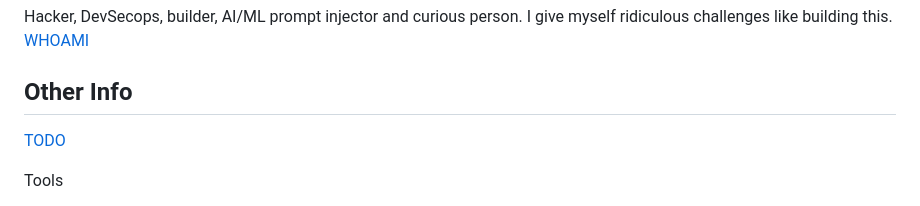
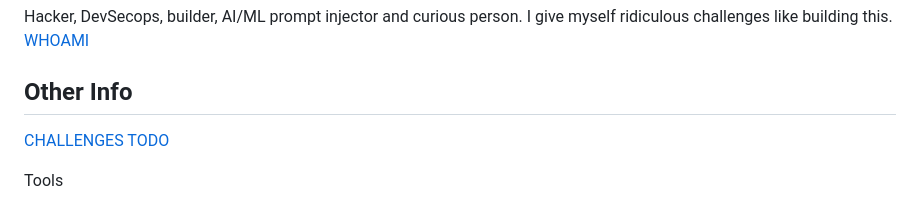
Before and after one commit to c-goosen/ai-prompt-ctf, a Markdown page: README.MD, the part around the change. Rendered like a GitHub page.

```diff
--- a/README.MD
+++ b/README.MD
@@ -19,6 +19,7 @@ Hacker, DevSecops, builder, AI/ML prompt injector and curious person. I give mys
 [WHOAMI](https://github.com/c-goosen)
 
 ## Other Info
+[CHALLENGES](CHALLENGES.md)
 [TODO](TODO.md)
 
 Tools
```
